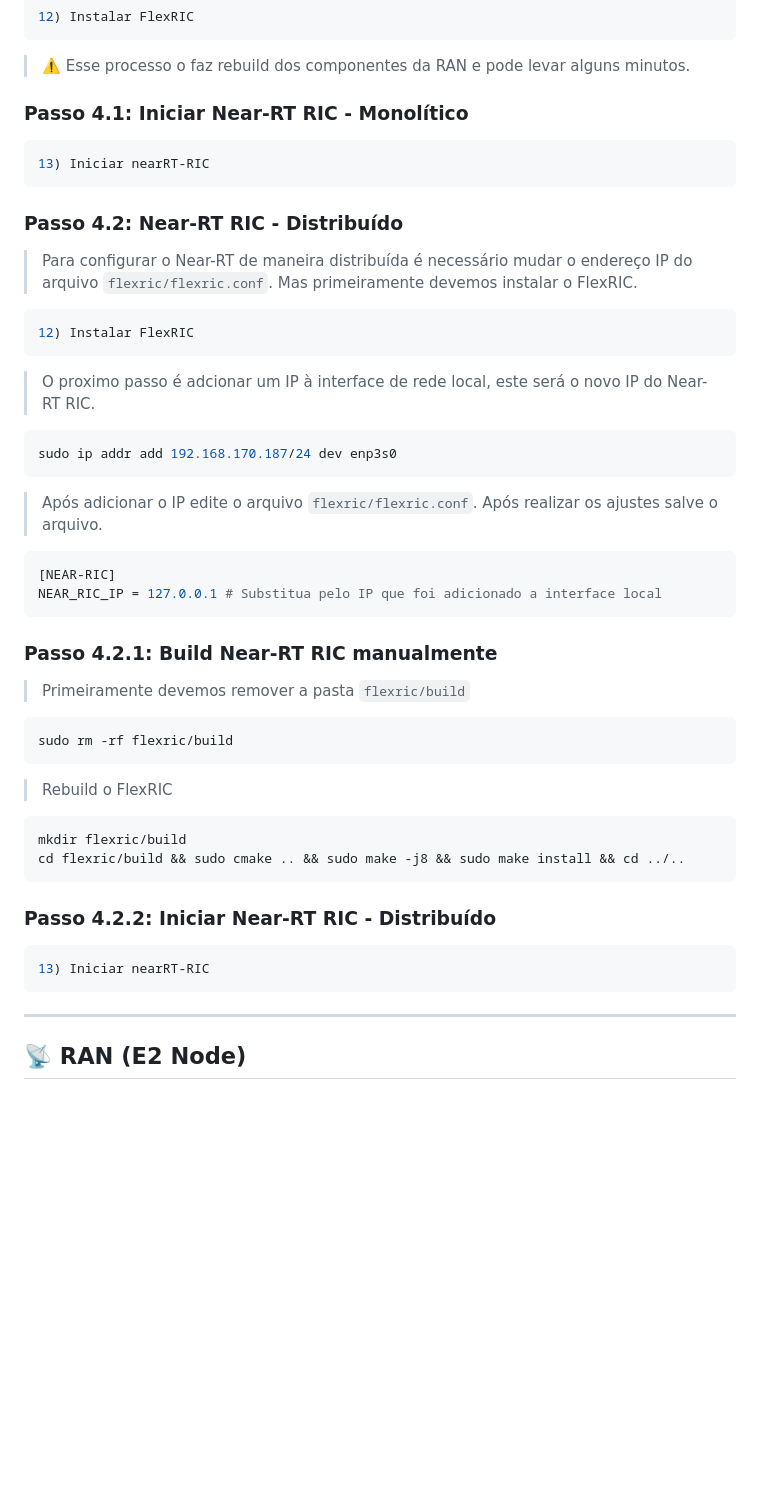
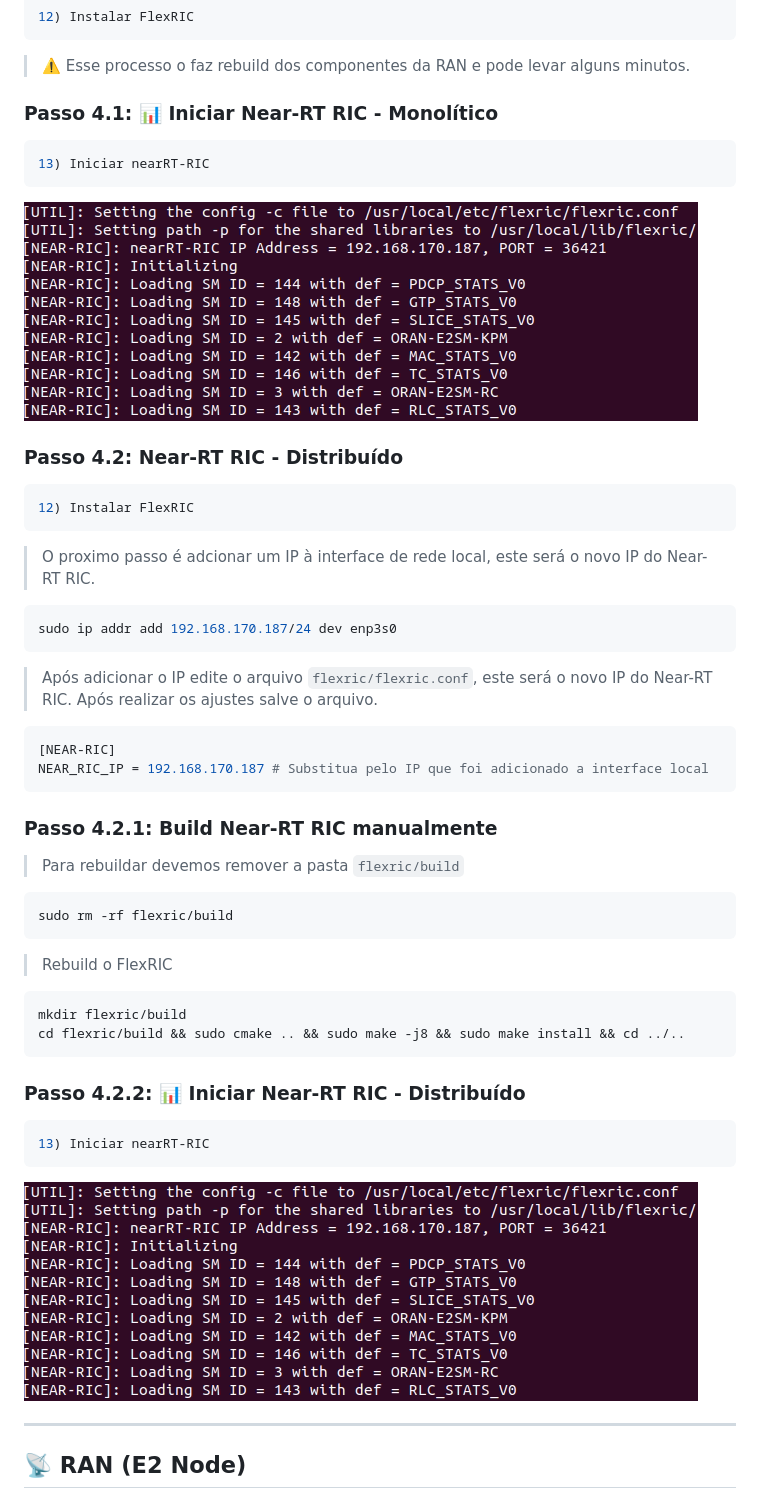
Before and after one commit to PauloBigooD/O-RAN_Monitoring, a Markdown page: README.md, the part around the change printed below. Drawn GitHub-style; blank space fills up the shorter version.

````diff
--- a/README.md
+++ b/README.md
@@ -200,15 +200,15 @@ sudo docker network create -d macvlan --subnet=192.168.170.0/24 --gateway=192.16
 
 > ⚠️ Esse processo o faz rebuild dos componentes da RAN e pode levar alguns minutos.
 
-### Passo 4.1: Iniciar Near-RT RIC - Monolítico
+### Passo 4.1: 📊  Iniciar Near-RT RIC - Monolítico
 
 ```bash
 13) Iniciar nearRT-RIC
 ```
+![Near-Monolitico](https://raw.githubusercontent.com/PauloBigooD/O-RAN_Monitoring/refs/heads/main/figs/Near-RT_RIC_Distribuido.png)
 
 ### Passo 4.2: Near-RT RIC - Distribuído
 
-> Para configurar o Near-RT de maneira distribuída é necessário mudar o endereço IP do arquivo `flexric/flexric.conf`. Mas primeiramente devemos instalar o FlexRIC.
 
 ```bash
 12) Instalar FlexRIC
@@ -220,16 +220,16 @@ sudo docker network create -d macvlan --subnet=192.168.170.0/24 --gateway=192.16
 sudo ip addr add 192.168.170.187/24 dev enp3s0
 ```
 
-> Após adicionar o IP edite o arquivo `flexric/flexric.conf`. Após realizar os ajustes salve o arquivo.
+> Após adicionar o IP edite o arquivo `flexric/flexric.conf`, este será o novo IP do Near-RT RIC. Após realizar os ajustes salve o arquivo.
 
 ```bash
 [NEAR-RIC]
-NEAR_RIC_IP = 127.0.0.1 # Substitua pelo IP que foi adicionado a interface local
+NEAR_RIC_IP = 192.168.170.187 # Substitua pelo IP que foi adicionado a interface local
 ```
 
 ### Passo 4.2.1: Build Near-RT RIC manualmente
 
-> Primeiramente devemos remover a pasta `flexric/build`
+> Para rebuildar devemos remover a pasta `flexric/build`
 
 ```bash
 sudo rm -rf flexric/build
@@ -241,11 +241,13 @@ mkdir flexric/build
 cd flexric/build && sudo cmake .. && sudo make -j8 && sudo make install && cd ../..
 ```
 
-### Passo 4.2.2: Iniciar Near-RT RIC - Distribuído
+### Passo 4.2.2: 📊  Iniciar Near-RT RIC - Distribuído
 
 ```bash
 13) Iniciar nearRT-RIC
 ```
+
+![Near-Distribuido](https://raw.githubusercontent.com/PauloBigooD/O-RAN_Monitoring/refs/heads/main/figs/Near-RT_RIC_Distribuido.png)
 
 ---
 
````
Also changed, not shown: other parts of README.md (+6 -0 lines), figs/Architecture.png, figs/Test_bed.png, figs/Zabbix_API.png (added), figs/Zabbix_containers.png (added), 5 other files.
